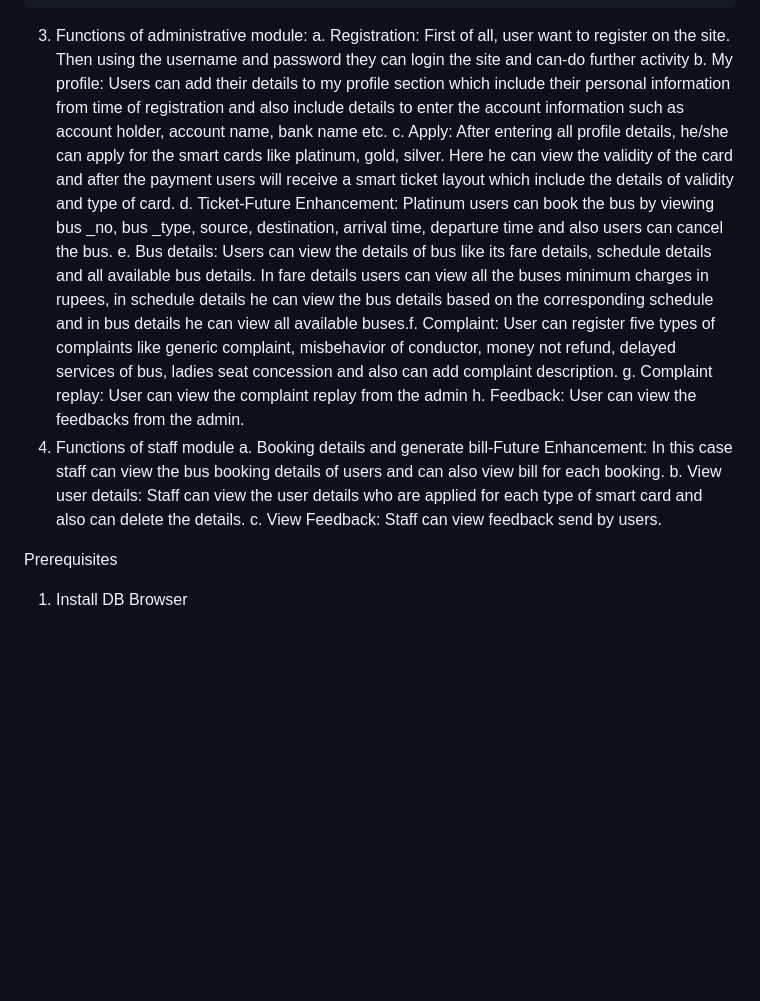
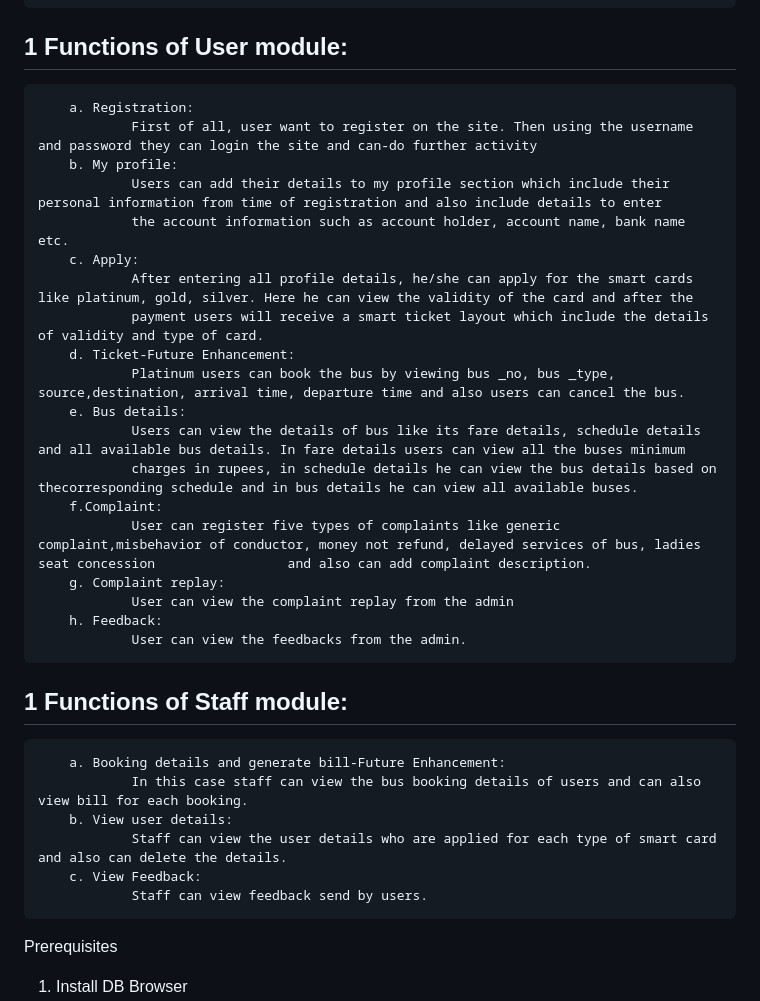
Before and after one commit to pujajp993/Prepaid_Smart_Ticket, a Markdown page: README.md, the part around one of its changes. GitHub-like rendering; blank space fills up the shorter version.

```diff
--- a/README.md
+++ b/README.md
@@ -34,43 +34,34 @@ There are 3 modules in this project. Admin module, User module, and Staff module
                 Admin can view the messages from the users.
         m. View contact form:
                 Admin can view the contact form send by use users in notification section
-3. Functions of administrative module:
-   a. Registration:
-        First of all, user want to register on the site. Then using the username and
-password they can login the site and can-do further activity
-b. My profile:
-Users can add their details to my profile section which include their
-personal information from time of registration and also include details to enter
-the account information such as account holder, account name, bank name etc.
-c. Apply:
-After entering all profile details, he/she can apply for the smart cards like
-platinum, gold, silver. Here he can view the validity of the card and after the
-payment users will receive a smart ticket layout which include the details of
-validity and type of card.
-d. Ticket-Future Enhancement:
-Platinum users can book the bus by viewing bus _no, bus _type, source,
-destination, arrival time, departure time and also users can cancel the bus.
-e. Bus details:
-Users can view the details of bus like its fare details, schedule details and all
-available bus details. In fare details users can view all the buses minimum
-charges in rupees, in schedule details he can view the bus details based on the
-corresponding schedule and in bus details he can view all available buses.f. Complaint:
-User can register five types of complaints like generic complaint,
-misbehavior of conductor, money not refund, delayed services of bus, ladies
-seat concession and also can add complaint description.
-g. Complaint replay:
-User can view the complaint replay from the admin
-h. Feedback:
-User can view the feedbacks from the admin.
-4. Functions of staff module
-a. Booking details and generate bill-Future Enhancement:
-In this case staff can view the bus booking details of users and can also
-view bill for each booking.
-b. View user details:
-Staff can view the user details who are applied for each type of smart card
-and also can delete the details.
-c. View Feedback:
-Staff can view feedback send by users.
+## 1 Functions of User module:
+        a. Registration:
+                First of all, user want to register on the site. Then using the username and password they can login the site and can-do further activity
+        b. My profile:
+                Users can add their details to my profile section which include their personal information from time of registration and also include details to enter
+                the account information such as account holder, account name, bank name etc.
+        c. Apply:
+                After entering all profile details, he/she can apply for the smart cards like platinum, gold, silver. Here he can view the validity of the card and after the
+                payment users will receive a smart ticket layout which include the details of validity and type of card.
+        d. Ticket-Future Enhancement:
+                Platinum users can book the bus by viewing bus _no, bus _type, source,destination, arrival time, departure time and also users can cancel the bus.
+        e. Bus details:
+                Users can view the details of bus like its fare details, schedule details and all available bus details. In fare details users can view all the buses minimum
+                charges in rupees, in schedule details he can view the bus details based on thecorresponding schedule and in bus details he can view all available buses.
+        f.Complaint:
+                User can register five types of complaints like generic complaint,misbehavior of conductor, money not refund, delayed services of bus, ladies seat concession                 and also can add complaint description.
+        g. Complaint replay:
+                User can view the complaint replay from the admin
+        h. Feedback:
+                User can view the feedbacks from the admin.
+
+## 1 Functions of Staff module:
+        a. Booking details and generate bill-Future Enhancement:
+                In this case staff can view the bus booking details of users and can also view bill for each booking.
+        b. View user details:
+                Staff can view the user details who are applied for each type of smart card and also can delete the details.
+        c. View Feedback:
+                Staff can view feedback send by users.
 
 Prerequisites
 1. Install DB Browser
```
Also changed, not shown: other parts of README.md (+1 -1 lines).
